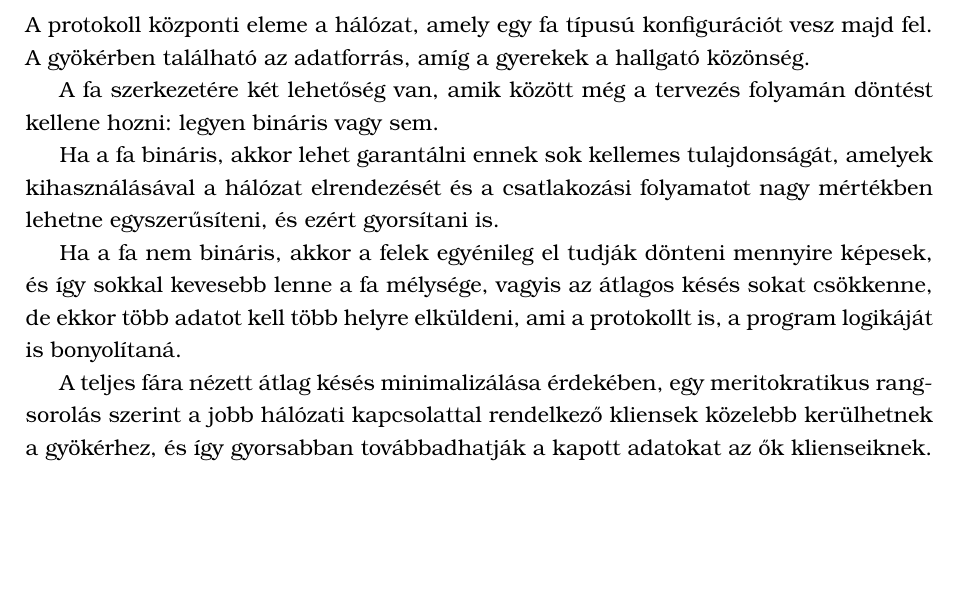
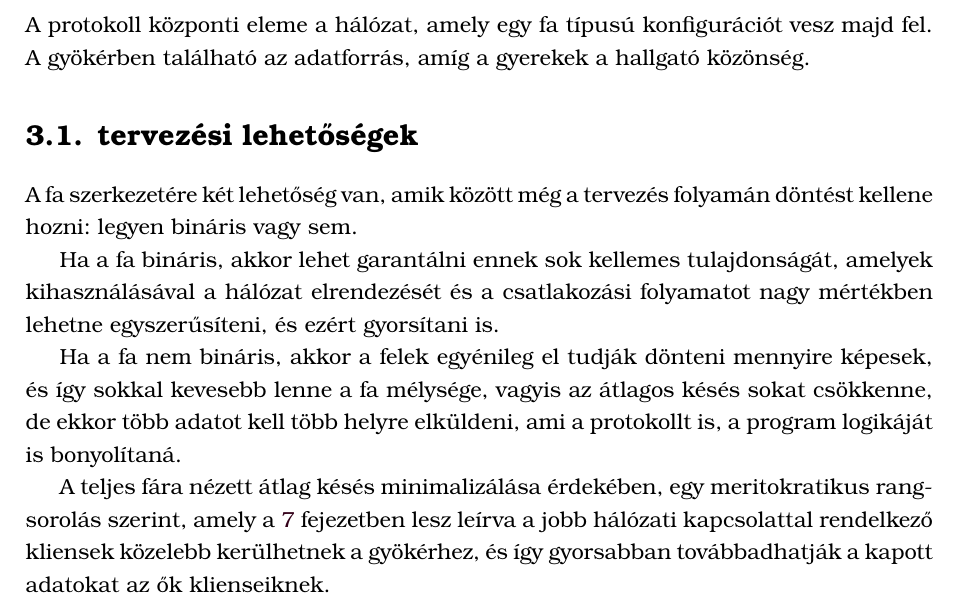
Before and after one commit to smeagolthellama/szakdolgozat-notes, a LaTeX thesis (latex/plan.tex, which reads latex/network_structure.tex): part of page 9 of 17, cut so that both start at the same text. Compiled offline with XeLaTeX; a missing bibliography style is replaced by a similar one.

Commit message:
autocommit

```diff
--- a/latex/network_structure.tex
+++ b/latex/network_structure.tex
@@ -4,6 +4,7 @@ A protokoll központi eleme a hálózat, amely egy fa típusú konfigurációt
 vesz majd fel. A gyökérben található az adatforrás, amíg a gyerekek a
 hallgató közönség.
 
+\section{tervezési lehetőségek}
 A fa szerkezetére két lehetőség van, amik között még a tervezés folyamán
 döntést kellene hozni: legyen bináris vagy sem.
 
@@ -22,6 +23,7 @@ ami a protokollt is, a program logikáját is bonyolítaná.
 \end{figure}
 
 A teljes fára nézett átlag késés minimalizálása érdekében, egy
-meritokratikus rangsorolás szerint a jobb hálózati kapcsolattal
-rendelkező kliensek közelebb kerülhetnek a gyökérhez, és így gyorsabban
-továbbadhatják a kapott adatokat az ők klienseiknek.
+meritokratikus rangsorolás szerint, amely a \ref{ch:reorg} fejezetben
+lesz leírva a jobb hálózati kapcsolattal rendelkező kliensek közelebb
+kerülhetnek a gyökérhez, és így gyorsabban továbbadhatják a kapott
+adatokat az ők klienseiknek.
```
